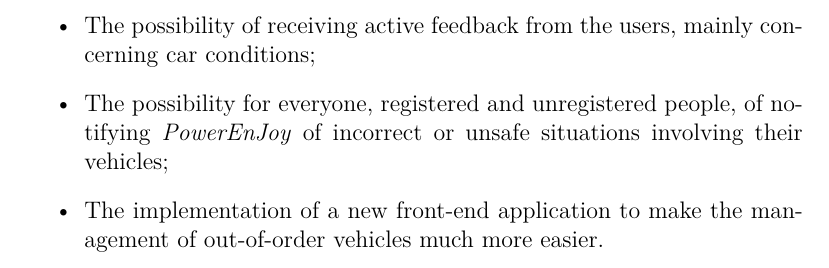
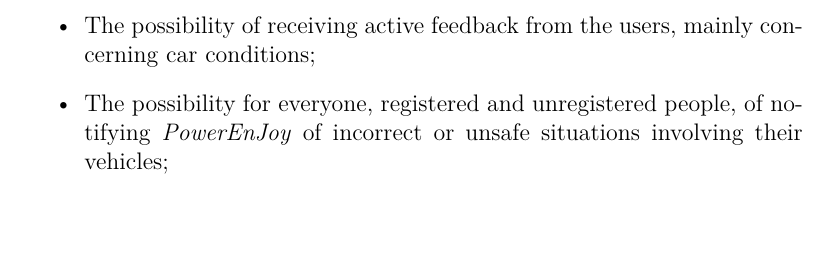
Before and after one commit to GiovanniScotti/PowerEnjoy-SEII-Project-Scotti-Trabucchi, a LaTeX document (rasd/rasd.tex, which reads rasd/overall_description/future_extensions.tex): part of page 14 of 58, cut so that both start at the same text, the shorter picture padded with empty space. Compiled offline with pdfLaTeX.

Commit message:
Removes possible future extension
Removes mention to future extension about maintenance system

```diff
--- a/rasd/overall_description/future_extensions.tex
+++ b/rasd/overall_description/future_extensions.tex
@@ -4,5 +4,4 @@
 \item The possibility of including more categories of vehicles, such as motorcycles and bycicles;
 \item The possibility of receiving active feedback from the users, mainly concerning car conditions;
 \item The possibility for everyone, registered and unregistered people, of notifying \emph{PowerEnJoy} of incorrect or unsafe situations involving their vehicles;
-\item The implementation of a new front-end application to make the management of out-of-order vehicles much more easier.
 \end{itemize}
```
